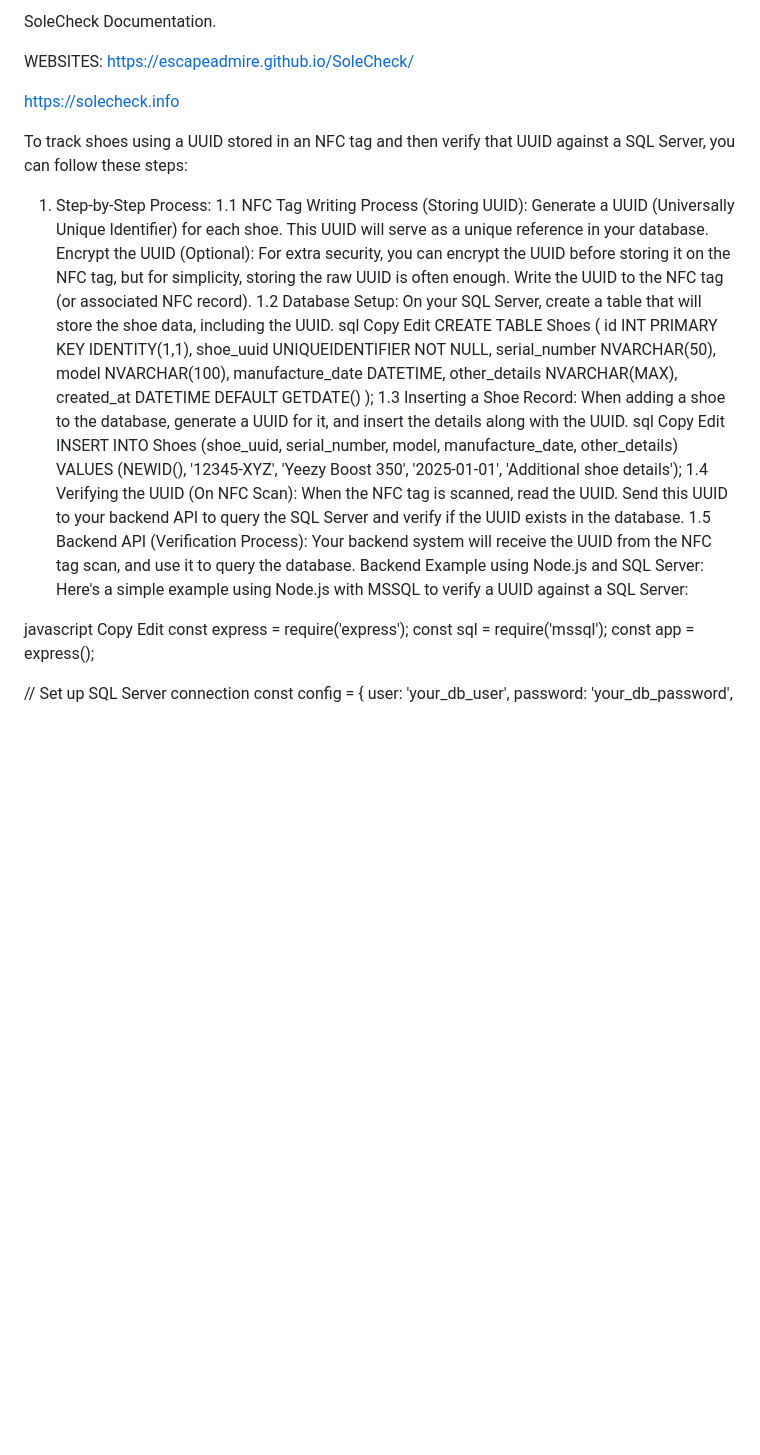
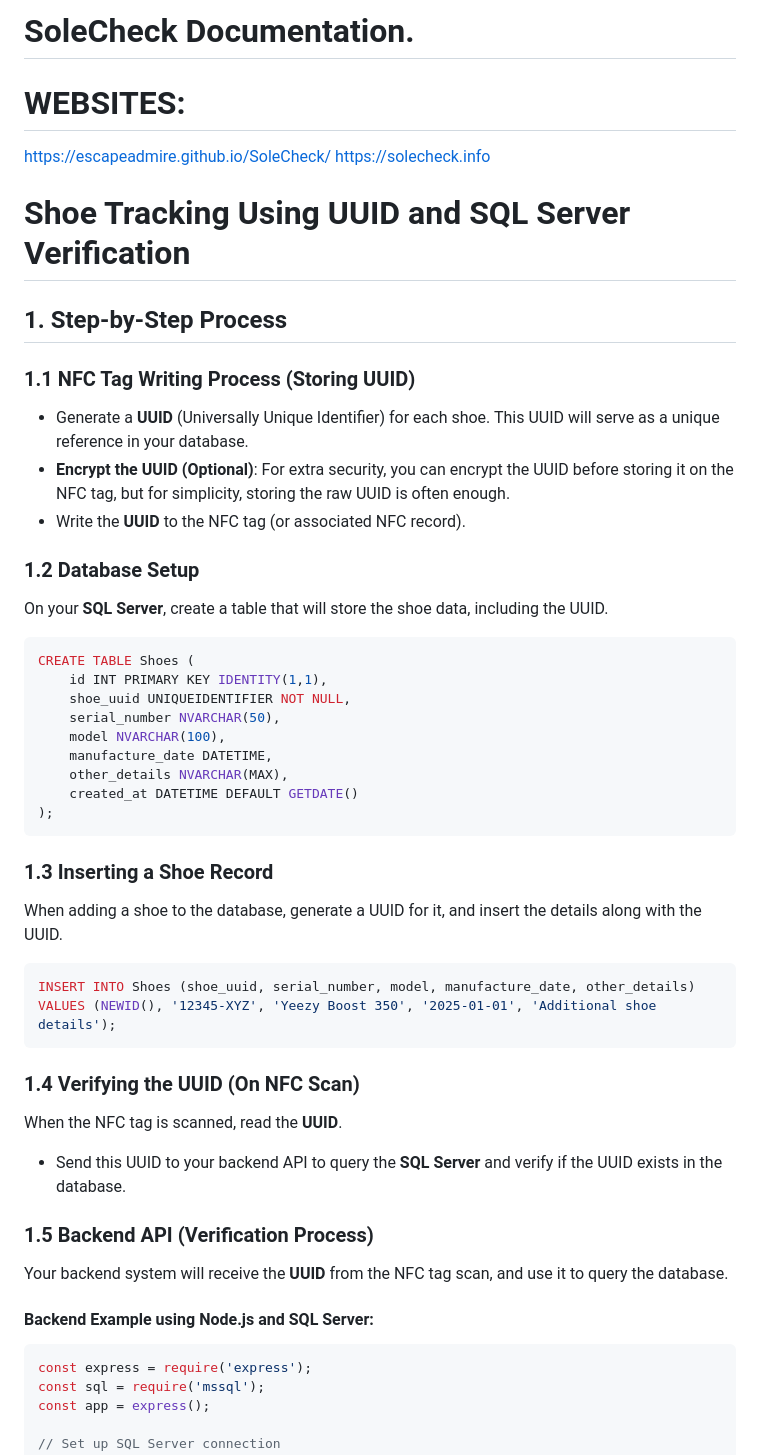
Before and after one commit to escapeadmire/SoleCheck, a Markdown page: README.md, the part around one of its changes. Drawn GitHub-style; blank space fills up the shorter version.

````diff
--- a/README.md
+++ b/README.md
@@ -1,22 +1,23 @@
-SoleCheck Documentation.
+# SoleCheck Documentation.
 
-WEBSITES:
+# WEBSITES:
 https://escapeadmire.github.io/SoleCheck/
-
 https://solecheck.info
 
-To track shoes using a UUID stored in an NFC tag and then verify that UUID against a SQL Server, you can follow these steps:
 
-1. Step-by-Step Process:
-1.1 NFC Tag Writing Process (Storing UUID):
-Generate a UUID (Universally Unique Identifier) for each shoe. This UUID will serve as a unique reference in your database.
-Encrypt the UUID (Optional): For extra security, you can encrypt the UUID before storing it on the NFC tag, but for simplicity, storing the raw UUID is often enough.
-Write the UUID to the NFC tag (or associated NFC record).
-1.2 Database Setup:
-On your SQL Server, create a table that will store the shoe data, including the UUID.
-sql
-Copy
-Edit
+# Shoe Tracking Using UUID and SQL Server Verification
+
+## 1. Step-by-Step Process
+
+### 1.1 NFC Tag Writing Process (Storing UUID)
+- Generate a **UUID** (Universally Unique Identifier) for each shoe. This UUID will serve as a unique reference in your database.
+- **Encrypt the UUID (Optional)**: For extra security, you can encrypt the UUID before storing it on the NFC tag, but for simplicity, storing the raw UUID is often enough.
+- Write the **UUID** to the NFC tag (or associated NFC record).
+
+### 1.2 Database Setup
+On your **SQL Server**, create a table that will store the shoe data, including the UUID.
+
+```sql
 CREATE TABLE Shoes (
     id INT PRIMARY KEY IDENTITY(1,1),
     shoe_uuid UNIQUEIDENTIFIER NOT NULL,
@@ -26,24 +27,26 @@ CREATE TABLE Shoes (
     other_details NVARCHAR(MAX),
     created_at DATETIME DEFAULT GETDATE()
 );
-1.3 Inserting a Shoe Record:
+```
+
+### 1.3 Inserting a Shoe Record
 When adding a shoe to the database, generate a UUID for it, and insert the details along with the UUID.
-sql
-Copy
-Edit
+
+```sql
 INSERT INTO Shoes (shoe_uuid, serial_number, model, manufacture_date, other_details)
 VALUES (NEWID(), '12345-XYZ', 'Yeezy Boost 350', '2025-01-01', 'Additional shoe details');
-1.4 Verifying the UUID (On NFC Scan):
-When the NFC tag is scanned, read the UUID.
-Send this UUID to your backend API to query the SQL Server and verify if the UUID exists in the database.
-1.5 Backend API (Verification Process):
-Your backend system will receive the UUID from the NFC tag scan, and use it to query the database.
-Backend Example using Node.js and SQL Server:
-Here's a simple example using Node.js with MSSQL to verify a UUID against a SQL Server:
+```
 
-javascript
-Copy
-Edit
+### 1.4 Verifying the UUID (On NFC Scan)
+When the NFC tag is scanned, read the **UUID**.
+- Send this UUID to your backend API to query the **SQL Server** and verify if the UUID exists in the database.
+
+### 1.5 Backend API (Verification Process)
+Your backend system will receive the **UUID** from the NFC tag scan, and use it to query the database.
+
+#### Backend Example using **Node.js** and **SQL Server**:
+
+```javascript
 const express = require('express');
 const sql = require('mssql');
 const app = express();
````
Also changed, not shown: other parts of README.md (+28 -24 lines).
